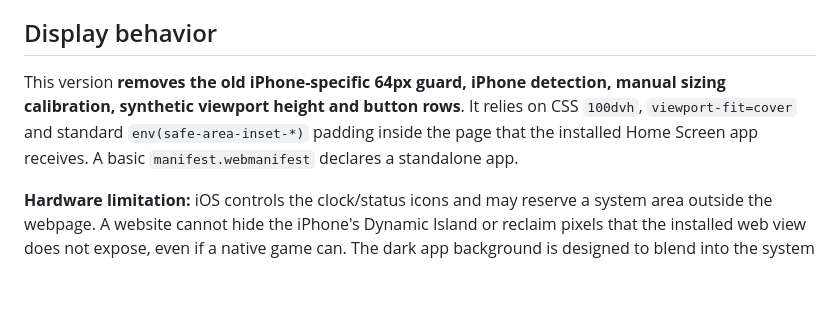
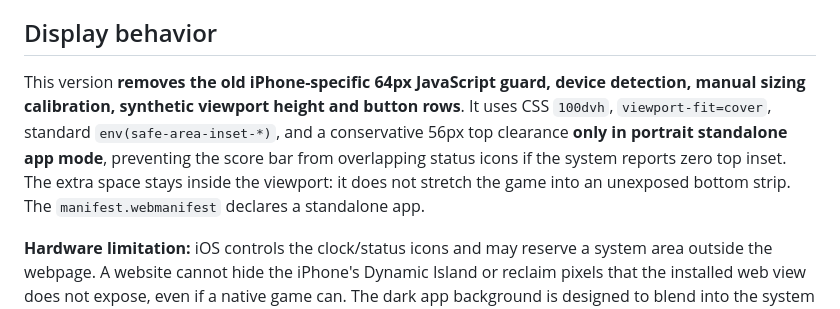
Before and after one commit to nmpersonal00-oss/TETRIS-FUN, a Markdown page: README.md, the part around the change. GitHub-like rendering; blank space fills up the shorter version.

Commit message:
Explain normal Home Screen top clearance and absence of JS viewport lock

```diff
--- a/README.md
+++ b/README.md
@@ -30,7 +30,7 @@ Tap **X** to close the options/challenges menu and **automatically resume the ga
 
 ## Display behavior
 
-This version **removes the old iPhone-specific 64px guard, iPhone detection, manual sizing calibration, synthetic viewport height and button rows**. It relies on CSS `100dvh`, `viewport-fit=cover` and standard `env(safe-area-inset-*)` padding inside the page that the installed Home Screen app receives. A basic `manifest.webmanifest` declares a standalone app.
+This version **removes the old iPhone-specific 64px JavaScript guard, device detection, manual sizing calibration, synthetic viewport height and button rows**. It uses CSS `100dvh`, `viewport-fit=cover`, standard `env(safe-area-inset-*)`, and a conservative 56px top clearance **only in portrait standalone app mode**, preventing the score bar from overlapping status icons if the system reports zero top inset. The extra space stays inside the viewport: it does not stretch the game into an unexposed bottom strip. The `manifest.webmanifest` declares a standalone app.
 
 **Hardware limitation:** iOS controls the clock/status icons and may reserve a system area outside the webpage. A website cannot hide the iPhone's Dynamic Island or reclaim pixels that the installed web view does not expose, even if a native game can. The dark app background is designed to blend into the system area where supported. Older installed Home Screen icons may retain their original launch-mode settings.
 
```
